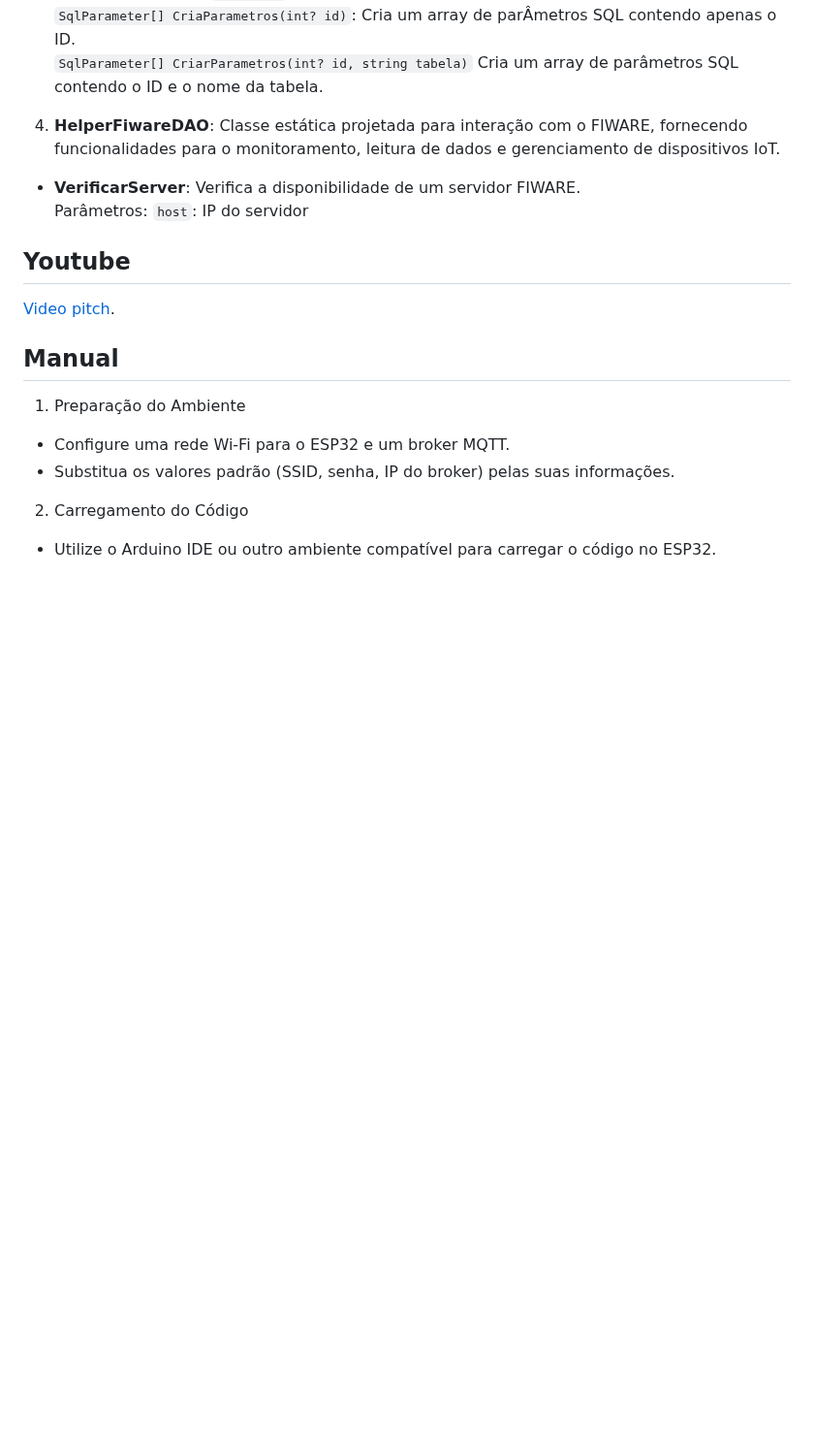
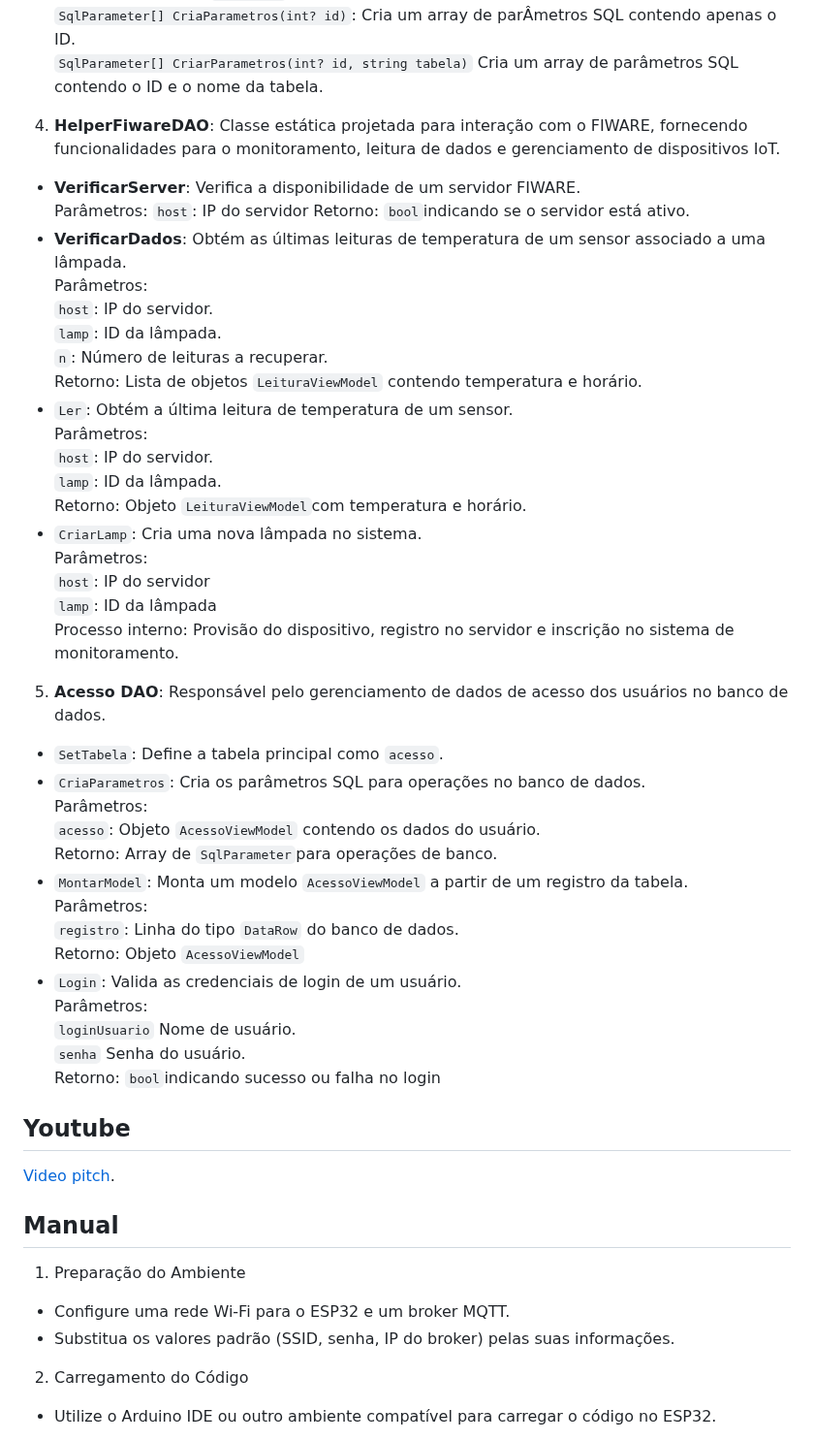
Before and after one commit to Lucas-O-S/PBL-EC5, a Markdown page: README.md, the part around the change. Shown at 97% size. Rendered like a GitHub page; blank space fills up the shorter version.

Commit message:
Update README.md
AcessoDAO

````diff
--- a/README.md
+++ b/README.md
@@ -638,14 +638,43 @@ Password=123456;
 ```DataTable ExecutaProcSelect(string sql, SqlParameter[] parametros)```: Executa uma SP e retorna os resultados como ```DataTable```  <br>
 ```SqlParameter[] CriaParametros(int? id)```: Cria um array de parÂmetros SQL contendo apenas o ID.  <br>
 ```SqlParameter[] CriarParametros(int? id, string tabela)``` Cria um array de parâmetros SQL contendo o ID e o nome da tabela.  <br>
+
 4. **HelperFiwareDAO**: Classe estática projetada para interação com o FIWARE, fornecendo funcionalidades para o monitoramento, leitura de dados e gerenciamento de dispositivos IoT.<br>
 * **VerificarServer**: Verifica a disponibilidade de um servidor FIWARE.<br>
 Parâmetros: ```host```: IP do servidor
+Retorno: ```bool```indicando se o servidor está ativo.<br>
+* **VerificarDados**: Obtém as últimas leituras de temperatura de um sensor associado a uma lâmpada. <br>
+Parâmetros:<br>
+```host```: IP do servidor.<br>
+```lamp```: ID da lâmpada. <br>
+```n```: Número de leituras a recuperar. <br>
+Retorno: Lista de objetos ```LeituraViewModel``` contendo temperatura e horário.
+* ```Ler```: Obtém a última leitura de temperatura de um sensor. <br>
+Parâmetros: <br>
+```host```: IP do servidor. <br>
+```lamp```: ID da lâmpada. <br>
+Retorno: Objeto ```LeituraViewModel```com temperatura e horário.
+* ```CriarLamp```: Cria uma nova lâmpada no sistema.<br>
+Parâmetros:<br>
+```host```: IP do servidor<br>
+```lamp```: ID da lâmpada <br>
+Processo interno: Provisão do dispositivo, registro no servidor e inscrição no sistema de monitoramento. <br>
 
-
-
-
-
+5. **Acesso DAO**: Responsável pelo gerenciamento de dados de acesso dos usuários no banco de dados.<br>
+* ```SetTabela```: Define a tabela principal como ```acesso```.<br>
+* ```CriaParametros```: Cria os parâmetros SQL para operações no banco de dados. <br>
+Parâmetros: <br>
+```acesso```: Objeto ```AcessoViewModel``` contendo os dados do usuário. <br>
+Retorno: Array de ```SqlParameter```para operações de banco.<br>
+* ```MontarModel```: Monta um modelo ```AcessoViewModel``` a partir de um registro da tabela. <br>
+Parâmetros:<br>
+```registro```: Linha do tipo ```DataRow``` do banco de dados.<br>
+Retorno: Objeto ```AcessoViewModel``` <br>
+* ```Login```: Valida as credenciais de login de um usuário. <br>
+Parâmetros: <br>
+```loginUsuario``` Nome de usuário. <br>
+```senha``` Senha do usuário. <br>
+Retorno: ```bool```indicando sucesso ou falha no login
 
 
 
````
